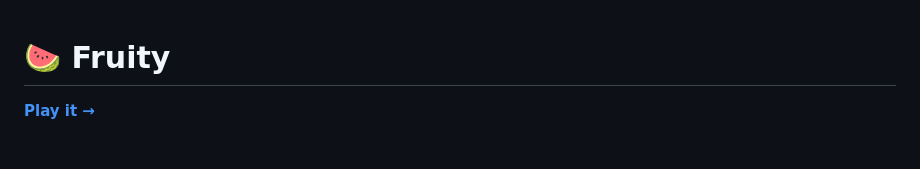
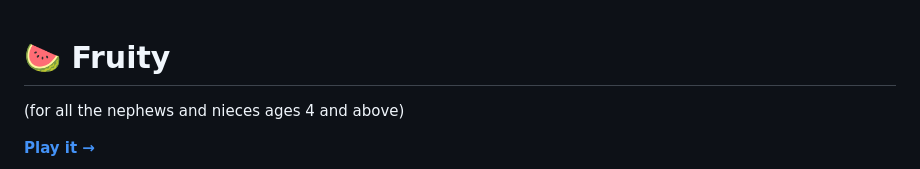
Before and after one commit to kiritbasu/fruity, a Markdown page: README.md, the part around the change. Drawn GitHub-style; blank space fills up the shorter version.

Commit message:
msg for nephews and nieces

```diff
--- a/README.md
+++ b/README.md
@@ -1,4 +1,5 @@
 # 🍉 Fruity
+(for all the nephews and nieces ages 4 and above)
 
 **[Play it →](https://fruity-rose.vercel.app)**
 
```
